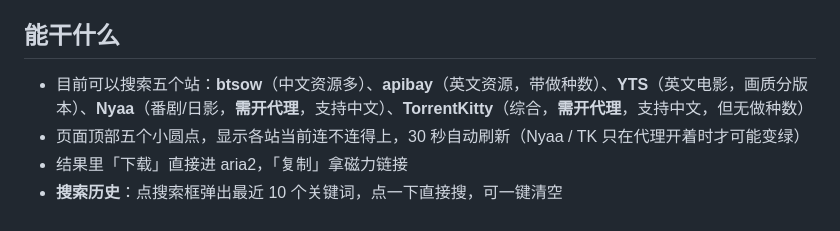
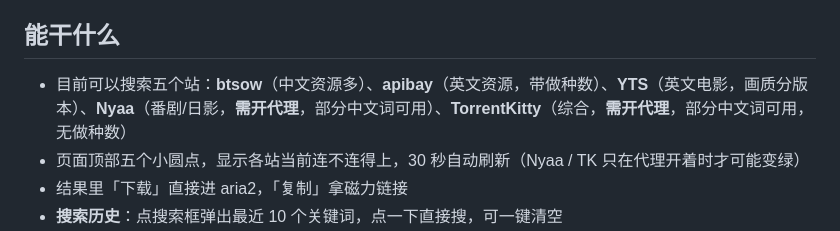
Before and after one commit to wangshen0018/Magpie, a Markdown page: README.md, the part around the change. GitHub-like rendering.

Commit message:
文档收窄中文支持表述：Nyaa/TK 只对部分中文词有效，不是可靠中文搜索

```diff
--- a/README.md
+++ b/README.md
@@ -6,7 +6,7 @@
 
 ## 能干什么
 
-- 目前可以搜索五个站：**btsow**（中文资源多）、**apibay**（英文资源，带做种数）、**YTS**（英文电影，画质分版本）、**Nyaa**（番剧/日影，**需开代理**，支持中文）、**TorrentKitty**（综合，**需开代理**，支持中文，但无做种数）
+- 目前可以搜索五个站：**btsow**（中文资源多）、**apibay**（英文资源，带做种数）、**YTS**（英文电影，画质分版本）、**Nyaa**（番剧/日影，**需开代理**，部分中文词可用）、**TorrentKitty**（综合，**需开代理**，部分中文词可用，无做种数）
 - 页面顶部五个小圆点，显示各站当前连不连得上，30 秒自动刷新（Nyaa / TK 只在代理开着时才可能变绿）
 - 结果里「下载」直接进 aria2，「复制」拿磁力链接
 - **搜索历史**：点搜索框弹出最近 10 个关键词，点一下直接搜，可一键清空
```
Also changed, not shown: docs/deploy.md (+3 -3 lines).
